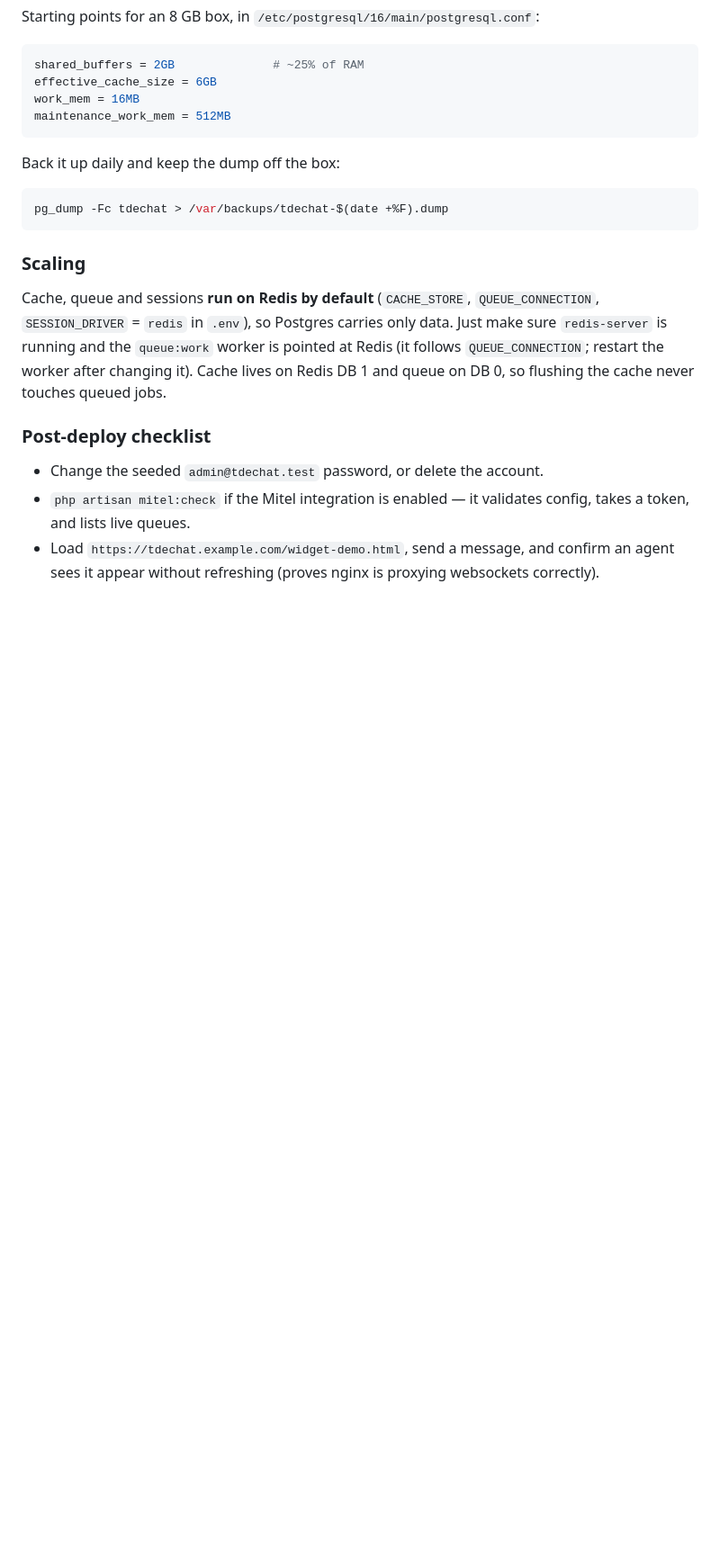
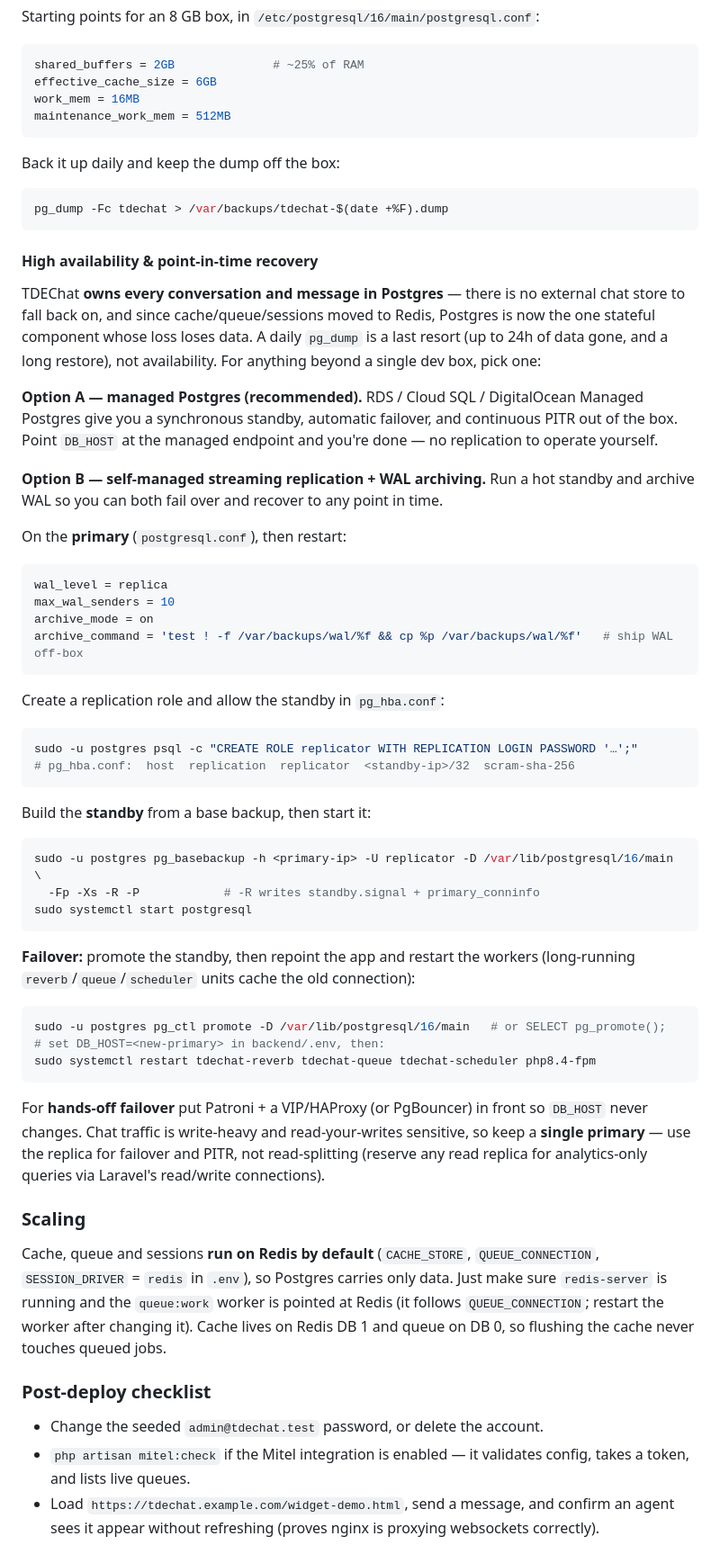
Before and after one commit to DizzerXX/hail-chat, a Markdown page: README.md, the part around the change. Shown at 90% size. Drawn GitHub-style; blank space fills up the shorter version.

Commit message:
Docs: Postgres high-availability & PITR runbook
With cache/queue/sessions now on Redis, Postgres is the single stateful
component whose loss loses data, and a daily pg_dump is not availability. Adds
a runbook to the deployment guide: managed Postgres (recommended) or
self-managed streaming replication + WAL archiving, with base-backup standby
setup, promotion/failover steps (repoint DB_HOST + restart the long-running
workers), and hands-off failover via Patroni/HAProxy. Notes to keep a single
primary (chat is write-heavy, read-your-writes sensitive) rather than
read-splitting.

Infrastructure guidance only — no code change.

````diff
--- a/README.md
+++ b/README.md
@@ -707,6 +707,58 @@ Back it up daily and keep the dump off the box:
 pg_dump -Fc tdechat > /var/backups/tdechat-$(date +%F).dump
 ```
 
+#### High availability & point-in-time recovery
+
+TDEChat **owns every conversation and message in Postgres** — there is no external chat store to
+fall back on, and since cache/queue/sessions moved to Redis, Postgres is now the one stateful
+component whose loss loses data. A daily `pg_dump` is a last resort (up to 24h of data gone, and
+a long restore), not availability. For anything beyond a single dev box, pick one:
+
+**Option A — managed Postgres (recommended).** RDS / Cloud SQL / DigitalOcean Managed Postgres
+give you a synchronous standby, automatic failover, and continuous PITR out of the box. Point
+`DB_HOST` at the managed endpoint and you're done — no replication to operate yourself.
+
+**Option B — self-managed streaming replication + WAL archiving.** Run a hot standby and archive
+WAL so you can both fail over and recover to any point in time.
+
+On the **primary** (`postgresql.conf`), then restart:
+
+```conf
+wal_level = replica
+max_wal_senders = 10
+archive_mode = on
+archive_command = 'test ! -f /var/backups/wal/%f && cp %p /var/backups/wal/%f'   # ship WAL off-box
+```
+
+Create a replication role and allow the standby in `pg_hba.conf`:
+
+```bash
+sudo -u postgres psql -c "CREATE ROLE replicator WITH REPLICATION LOGIN PASSWORD '…';"
+# pg_hba.conf:  host  replication  replicator  <standby-ip>/32  scram-sha-256
+```
+
+Build the **standby** from a base backup, then start it:
+
+```bash
+sudo -u postgres pg_basebackup -h <primary-ip> -U replicator -D /var/lib/postgresql/16/main \
+  -Fp -Xs -R -P            # -R writes standby.signal + primary_conninfo
+sudo systemctl start postgresql
+```
+
+**Failover:** promote the standby, then repoint the app and restart the workers (long-running
+`reverb`/`queue`/`scheduler` units cache the old connection):
+
+```bash
+sudo -u postgres pg_ctl promote -D /var/lib/postgresql/16/main   # or SELECT pg_promote();
+# set DB_HOST=<new-primary> in backend/.env, then:
+sudo systemctl restart tdechat-reverb tdechat-queue tdechat-scheduler php8.4-fpm
+```
+
+For **hands-off failover** put Patroni + a VIP/HAProxy (or PgBouncer) in front so `DB_HOST` never
+changes. Chat traffic is write-heavy and read-your-writes sensitive, so keep a **single primary**
+— use the replica for failover and PITR, not read-splitting (reserve any read replica for
+analytics-only queries via Laravel's read/write connections).
+
 ### Scaling
 
 Cache, queue and sessions **run on Redis by default** (`CACHE_STORE`, `QUEUE_CONNECTION`,
````
